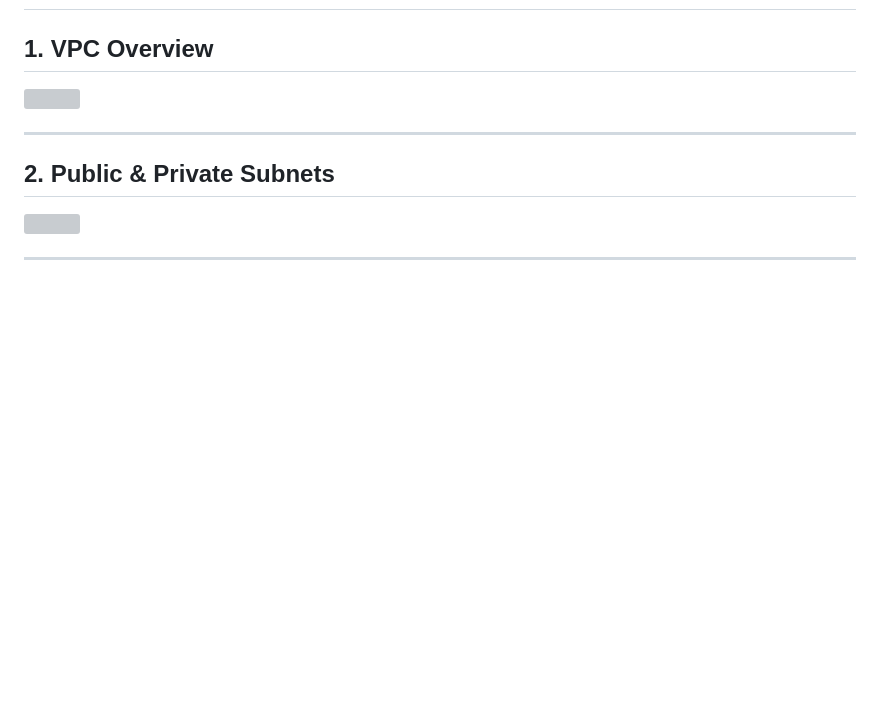
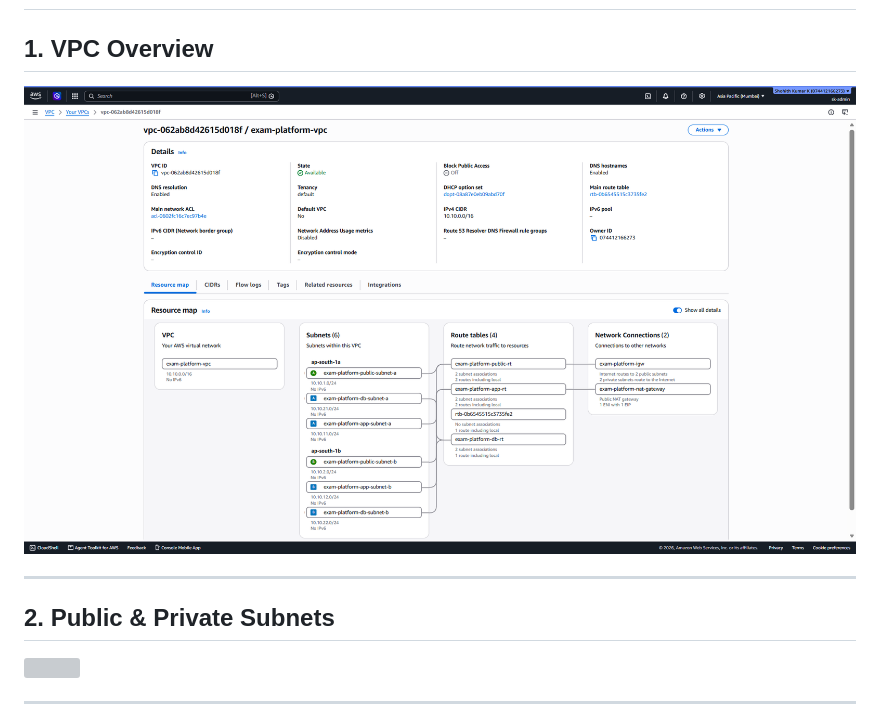
Before and after one commit to shohith-git/online-examination-platform, a Markdown page: README.md, the part around the change. Rendered like a GitHub page; blank space fills up the shorter version; grey boxes are pictures that could not be loaded.

Commit message:
Update image path for VPC Overview screenshot

```diff
--- a/README.md
+++ b/README.md
@@ -118,7 +118,7 @@ The application follows AWS best practices by separating the presentation, appli
 
 ## 1. VPC Overview
 
-![](images/01-vpc-overview.png)
+![](static/images/01-vpc-overview.png)
 
 ---
 
```
